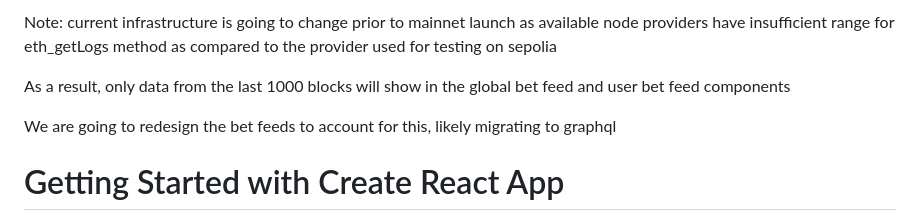
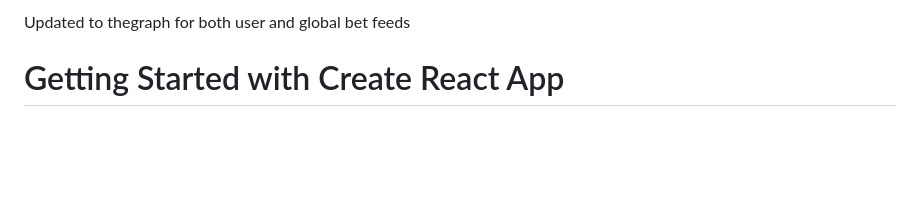
Before and after one commit to Wassie-Racing/front-end, a Markdown page: README.md, the part around the change. Drawn GitHub-style; blank space fills up the shorter version.

```diff
--- a/README.md
+++ b/README.md
@@ -1,8 +1,4 @@
-Note: current infrastructure is going to change prior to mainnet launch as available node providers have insufficient range for eth_getLogs method as compared to the provider used for testing on sepolia
-
-As a result, only data from the last 1000 blocks will show in the global bet feed and user bet feed components
-
-We are going to redesign the bet feeds to account for this, likely migrating to graphql
+Updated to thegraph for both user and global bet feeds
 
 # Getting Started with Create React App
 
```
